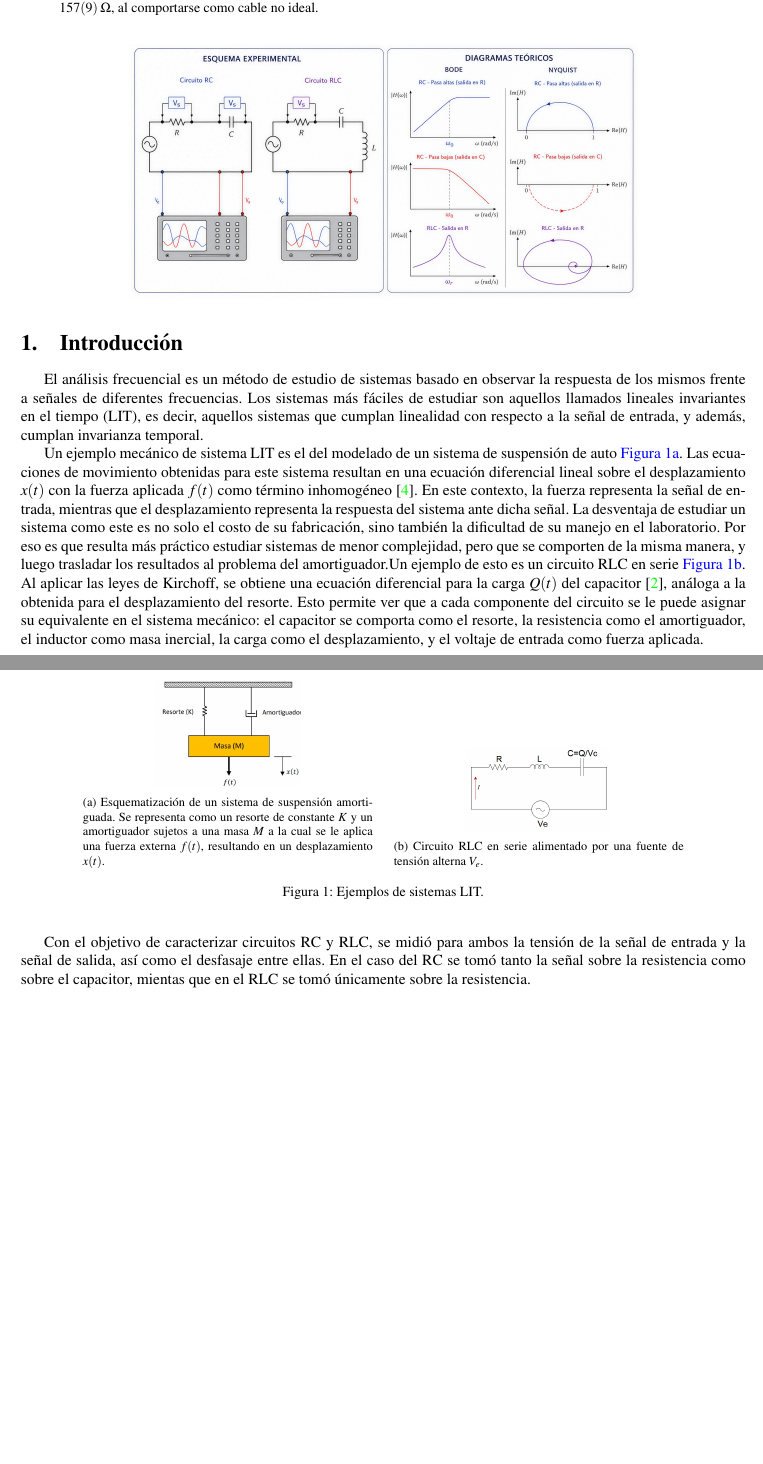
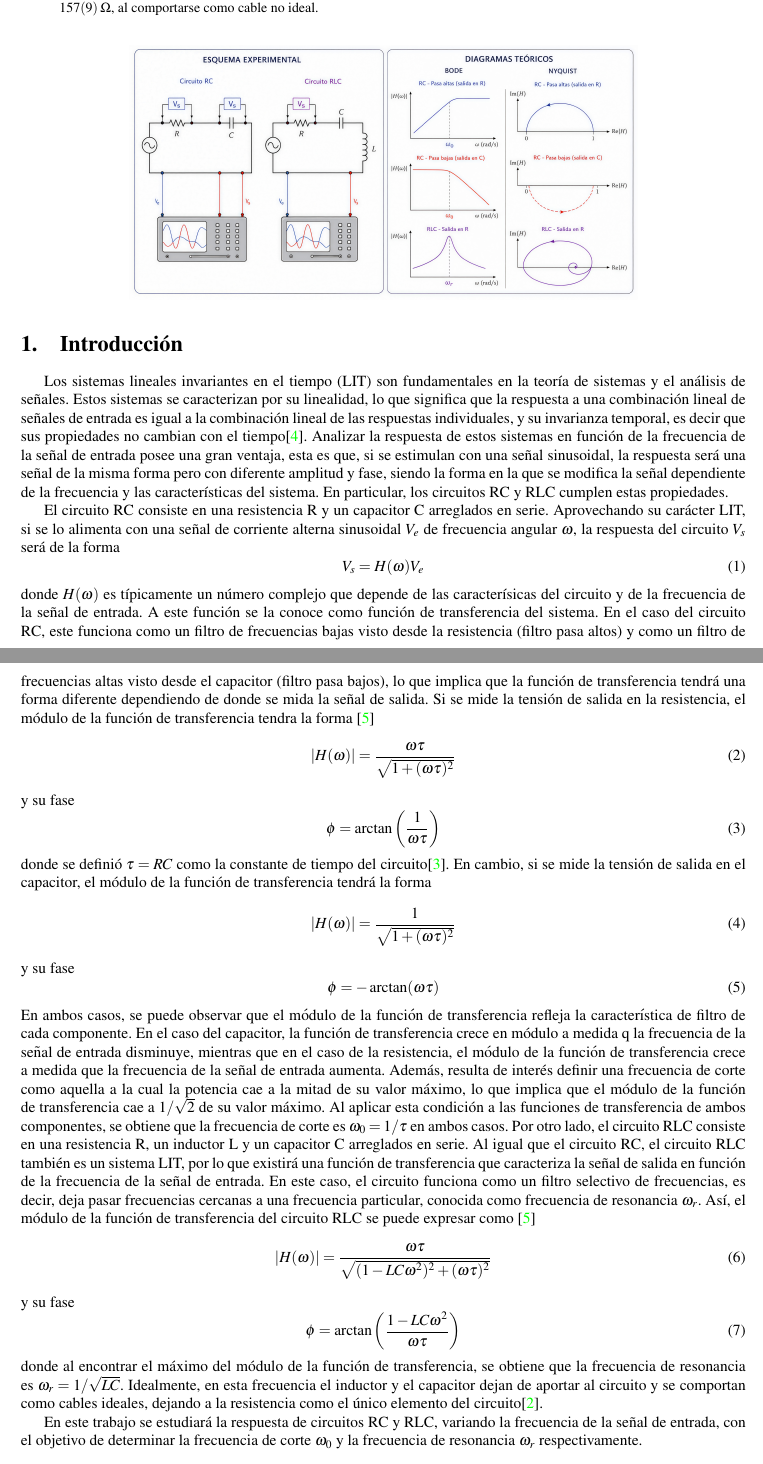
Before and after one commit to ValdRichard/Exp-Electromagneticos, a LaTeX paper (Experimento I, Circuito RC - RLC/Informe/1main.tex, which reads Experimento I, Circuito RC - RLC/Informe/2Introducción.tex): two parts of pages 1 and 2 of 7 before the commit and two parts of pages 1 and 2 of 8 after it, joined at a grey line, cut so that both start at the same text, the shorter picture padded with empty space. Compiled offline with pdfLaTeX.

Commit message:
intro terminada creo uwu

```diff
--- a/Experimento I, Circuito RC - RLC/Informe/2Introducción.tex
+++ b/Experimento I, Circuito RC - RLC/Informe/2Introducción.tex
@@ -1,35 +1,38 @@
 \section{Introducción}
-    El análisis frecuencial es un método de estudio de sistemas basado en observar la respuesta de los mismos frente a señales de diferentes frecuencias.
-     Los sistemas más fáciles de estudiar son aquellos llamados lineales invariantes en el tiempo (LIT), es decir, aquellos sistemas que cumplan linealidad
-      con respecto a la señal de entrada, y además, cumplan invarianza temporal.
+    Los sistemas lineales invariantes en el tiempo (LIT) son fundamentales en la teoría de sistemas y el análisis de señales. Estos sistemas se caracterizan por su linealidad, lo que significa que la respuesta a una combinación lineal de señales de entrada es igual a la combinación lineal de las respuestas individuales, y su invarianza temporal, es decir que sus propiedades no cambian con el tiempo\cite{sistemasLIT}. Analizar la respuesta de estos sistemas en función de la frecuencia de la señal de entrada posee una gran ventaja, esta es que, si se estimulan con una señal sinusoidal, la respuesta será una señal de la misma forma pero con diferente amplitud y fase, siendo la forma en la que se modifica la señal dependiente de la frecuencia y las características del sistema. En particular, los circuitos RC y RLC cumplen estas propiedades.
 
-    Un ejemplo mecánico de sistema LIT es el del modelado de un sistema de suspensión de auto \autoref{fig:amortiguador}. Las ecuaciones de movimiento obtenidas
-        para este sistema resultan en una ecuación diferencial lineal sobre el desplazamiento $x(t)$ con la fuerza aplicada $f(t)$  como término inhomogéneo
-     \cite{oppenheim1997signals}. En este contexto, la fuerza representa la señal de entrada, mientras que el
-     desplazamiento representa la respuesta del sistema ante dicha señal. La desventaja de estudiar un sistema como este es no solo el costo de su fabricación,
-     sino también la dificultad de su manejo en el laboratorio. Por eso es que resulta más práctico estudiar sistemas de menor complejidad, pero que se comporten
-     de la misma manera, y luego trasladar los resultados al problema del amortiguador.Un ejemplo de esto es un circuito RLC en serie \autoref{fig:RLC}. Al aplicar
-      las leyes de Kirchoff, se obtiene una ecuación diferencial para la carga $Q(t)$ del capacitor \cite{kip1969}, análoga a la obtenida para el desplazamiento del resorte.
-      Esto permite ver que a cada componente del circuito se le puede asignar su equivalente en el sistema mecánico: el capacitor se comporta como el resorte, la resistencia como
-      el amortiguador, el inductor como masa inercial, la carga como el desplazamiento, y el voltaje de entrada como fuerza aplicada.
+    El circuito RC consiste en una resistencia R y un capacitor C arreglados en serie. Aprovechando su carácter LIT, si se lo alimenta con una señal de corriente alterna sinusoidal \(V_e\) de frecuencia angular \(\omega\), la respuesta del circuito \(V_s\) será de la forma
+    \begin{equation}
+        V_s = H(\omega) V_e
+    \end{equation}
+    donde \(H(\omega)\) es típicamente un número complejo que depende de las caracterísicas del circuito y de la frecuencia de la señal de entrada. A este función se la conoce como función de transferencia del sistema. En el caso del circuito RC, este funciona como un filtro de frecuencias bajas visto desde la resistencia (filtro pasa altos) y como un filtro de frecuencias altas visto desde el capacitor (filtro pasa bajos), lo que implica que la función de transferencia tendrá una forma diferente dependiendo de donde se mida la señal de salida. Si se mide la tensión de salida en la resistencia, el módulo de la función de transferencia tendra la forma \cite{oppenheim1997signals}
+    \begin{equation}
+        |H(\omega)| = \frac{\omega \tau}{\sqrt{1 + (\omega \tau)^2}}
+    \end{equation}
+    y su fase
+    \begin{equation}
+        \phi = \arctan\left(\frac{1}{\omega \tau}\right)
+        \label{eq:3}
+    \end{equation}
+    donde se definió \(\tau = RC\) como la constante de tiempo del circuito\cite{kip1969}. En cambio, si se mide la tensión de salida en el capacitor, el módulo de la función de transferencia tendrá la forma
+    \begin{equation}
+        |H(\omega)| = \frac{1}{\sqrt{1 + (\omega \tau)^2}}
+    \end{equation}
+    y su fase
+    \begin{equation}
+        \phi = -\arctan(\omega \tau)
+        \label{eq:4}
+    \end{equation}
+    En ambos casos, se puede observar que el módulo de la función de transferencia refleja la característica de filtro de cada componente. En el caso del capacitor, la función de transferencia crece en módulo a medida q la frecuencia de la señal de entrada disminuye, mientras que en el caso de la resistencia, el módulo de la función de transferencia crece a medida que la frecuencia de la señal de entrada aumenta. Además, resulta de interés definir una frecuencia de corte como aquella a la cual la potencia cae a la mitad de su valor máximo, lo que implica que el módulo de la función de transferencia cae a \(1/\sqrt{2}\) de su valor máximo. Al aplicar esta condición a las funciones de transferencia de ambos componentes, se obtiene que la frecuencia de corte es \(\omega_0 = 1/\tau\) en ambos casos.
+    Por otro lado, el circuito RLC consiste en una resistencia R, un inductor L y un capacitor C arreglados en serie. Al igual que el circuito RC, el circuito RLC también es un sistema LIT, por lo que existirá una función de transferencia que caracteriza la señal de salida en función de la frecuencia de la señal de entrada. En este caso, el circuito funciona como un filtro selectivo de frecuencias, es decir, deja pasar frecuencias cercanas a una frecuencia particular, conocida como frecuencia de resonancia \(\omega_r\). Así, el módulo de la función de transferencia del circuito RLC se puede expresar como \cite{oppenheim1997signals}
+    \begin{equation}
+        |H(\omega)| = \frac{\omega \tau}{\sqrt{(1 - LC\omega^2)^2 + (\omega \tau)^2}}
+        \label{eq:moduloRLC}
+    \end{equation}
+    y su fase
+    \begin{equation}
+        \phi = \arctan\left(\frac{1 - LC\omega^2 }{\omega \tau}\right)
+    \end{equation}
+    donde al encontrar el máximo del módulo de la función de transferencia, se obtiene que la frecuencia de resonancia es \(\omega_r = 1/\sqrt{LC}\). Idealmente, en esta frecuencia el inductor y el capacitor dejan de aportar al circuito y se comportan como cables ideales, dejando a la resistencia como el único elemento del circuito\cite{TiplerMosca}.
 
-\begin{figure}[htbp]
-    \centering
-    \begin{subfigure}{0.4\textwidth}
-        \centering
-        \includegraphics[width=0.5\linewidth]{Amortiguador.jpg}
-        \caption{Esquematización de un sistema de suspensión amortiguada. Se representa como un resorte de constante $K$ y un amortiguador sujetos a una masa $M$ a la cual se le aplica una fuerza externa $f(t)$, resultando en un desplazamiento $x(t)$. }
-        \label{fig:amortiguador}
-    \end{subfigure}
-    \hspace{0.3cm}
-    \begin{subfigure}{0.4\textwidth}
-        \centering
-        \includegraphics[width=0.5\linewidth]{RLC_serie.png}
-        \caption{Circuito RLC en serie alimentado por una fuente de tensión alterna $V_e$.}
-        \label{fig:RLC}
-    \end{subfigure}
-    \caption{Ejemplos de sistemas LIT.}
-    \label{fig:dos_imagenes}
-\end{figure}
-
-    Con el objetivo de caracterizar circuitos RC y RLC, se midió para ambos la tensión de la señal de entrada y la señal de salida, así como el desfasaje entre ellas. En el caso del RC se tomó tanto la señal sobre la resistencia como sobre el capacitor, mientas que en el RLC se tomó únicamente sobre la resistencia.
+    En este trabajo se estudiará la respuesta de circuitos RC y RLC, variando la frecuencia de la señal de entrada, con el objetivo de determinar la frecuencia de corte \(\omega_0\) y la frecuencia de resonancia \(\omega_r\) respectivamente.
```
Also changed, not shown: Experimento I, Circuito RC - RLC/Informe/2Introducción2.tex (deleted, +0 -16 lines), Experimento I, Circuito RC - RLC/Informe/bibliografia.bib (+5 -1 lines).
